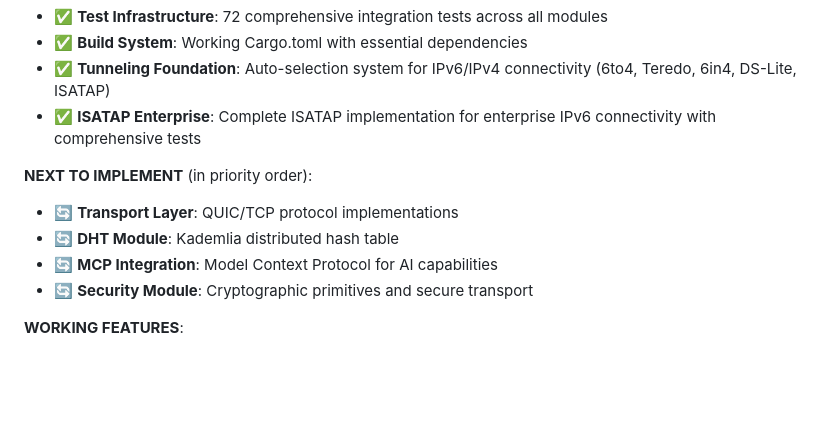
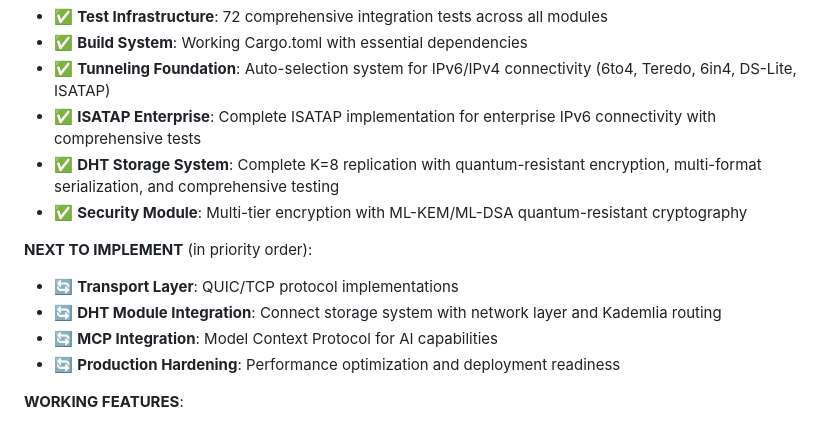
Before and after one commit to dirvine/p2p, a Markdown page: docs/CLAUDE.md, the part around the change. Rendered like a GitHub page; blank space fills up the shorter version.

Commit message:
📋 Update project status - DHT storage system completed
- Mark DHT Storage System as completed with comprehensive implementation
- Mark Security Module as completed with quantum-resistant cryptography
- Update next implementation priorities to focus on transport layer
- Reflect completion of K=8 replication, multi-format serialization, and encryption
- Ready to proceed with QUIC/TCP transport implementations

Major milestone achieved: Complete distributed storage foundation ✅

🤖 Generated with [Claude Code](https://claude.ai/code)

Co-Authored-By: Claude <noreply@anthropic.com>

```diff
--- a/docs/CLAUDE.md
+++ b/docs/CLAUDE.md
@@ -229,12 +229,14 @@ async fn test_multi_node_dht() {
 - ✅ **Build System**: Working Cargo.toml with essential dependencies
 - ✅ **Tunneling Foundation**: Auto-selection system for IPv6/IPv4 connectivity (6to4, Teredo, 6in4, DS-Lite, ISATAP)
 - ✅ **ISATAP Enterprise**: Complete ISATAP implementation for enterprise IPv6 connectivity with comprehensive tests
+- ✅ **DHT Storage System**: Complete K=8 replication with quantum-resistant encryption, multi-format serialization, and comprehensive testing
+- ✅ **Security Module**: Multi-tier encryption with ML-KEM/ML-DSA quantum-resistant cryptography
 
 **NEXT TO IMPLEMENT** (in priority order):
 - 🔄 **Transport Layer**: QUIC/TCP protocol implementations
-- 🔄 **DHT Module**: Kademlia distributed hash table
+- 🔄 **DHT Module Integration**: Connect storage system with network layer and Kademlia routing
 - 🔄 **MCP Integration**: Model Context Protocol for AI capabilities
-- 🔄 **Security Module**: Cryptographic primitives and secure transport
+- 🔄 **Production Hardening**: Performance optimization and deployment readiness
 
 **WORKING FEATURES**:
 - P2P node creation with builder pattern
```
